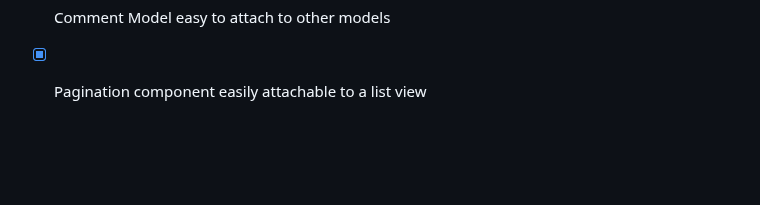
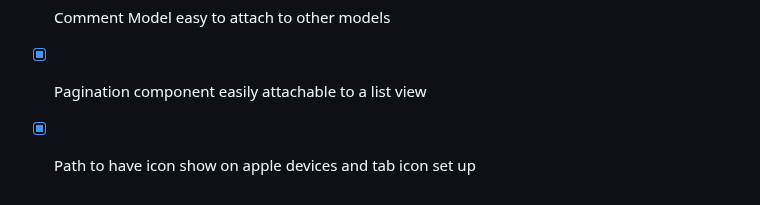
Before and after one commit to levimoore1992/DjangoShipFast, a Markdown page: README.md, the part around the change. GitHub-like rendering; blank space fills up the shorter version.

```diff
--- a/README.md
+++ b/README.md
@@ -139,3 +139,4 @@ After creating your app, you dont need to update the app as long as you place yo
 - [x] Media Library Mixin to save images automatically
 - [x] Comment Model easy to attach to other models
 - [x] Pagination component easily attachable to a list view
+- [x] Path to have icon show on apple devices and tab icon set up
```
